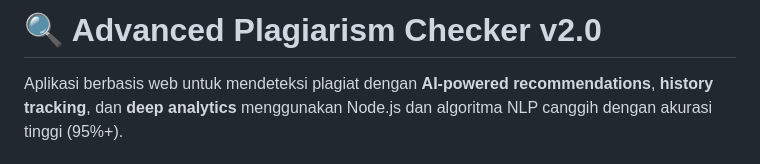
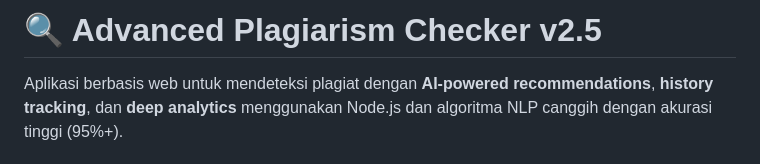
Before and after one commit to EkyAdr/final-plagcorceck-vers-2.5, a Markdown page: README.md, the part around the change. Rendered like a GitHub page.

```diff
--- a/README.md
+++ b/README.md
@@ -1,4 +1,4 @@
-# 🔍 Advanced Plagiarism Checker v2.0
+# 🔍 Advanced Plagiarism Checker v2.5
 
 Aplikasi berbasis web untuk mendeteksi plagiat dengan **AI-powered recommendations**, **history tracking**, dan **deep analytics** menggunakan Node.js dan algoritma NLP canggih dengan akurasi tinggi (95%+).
 
```
